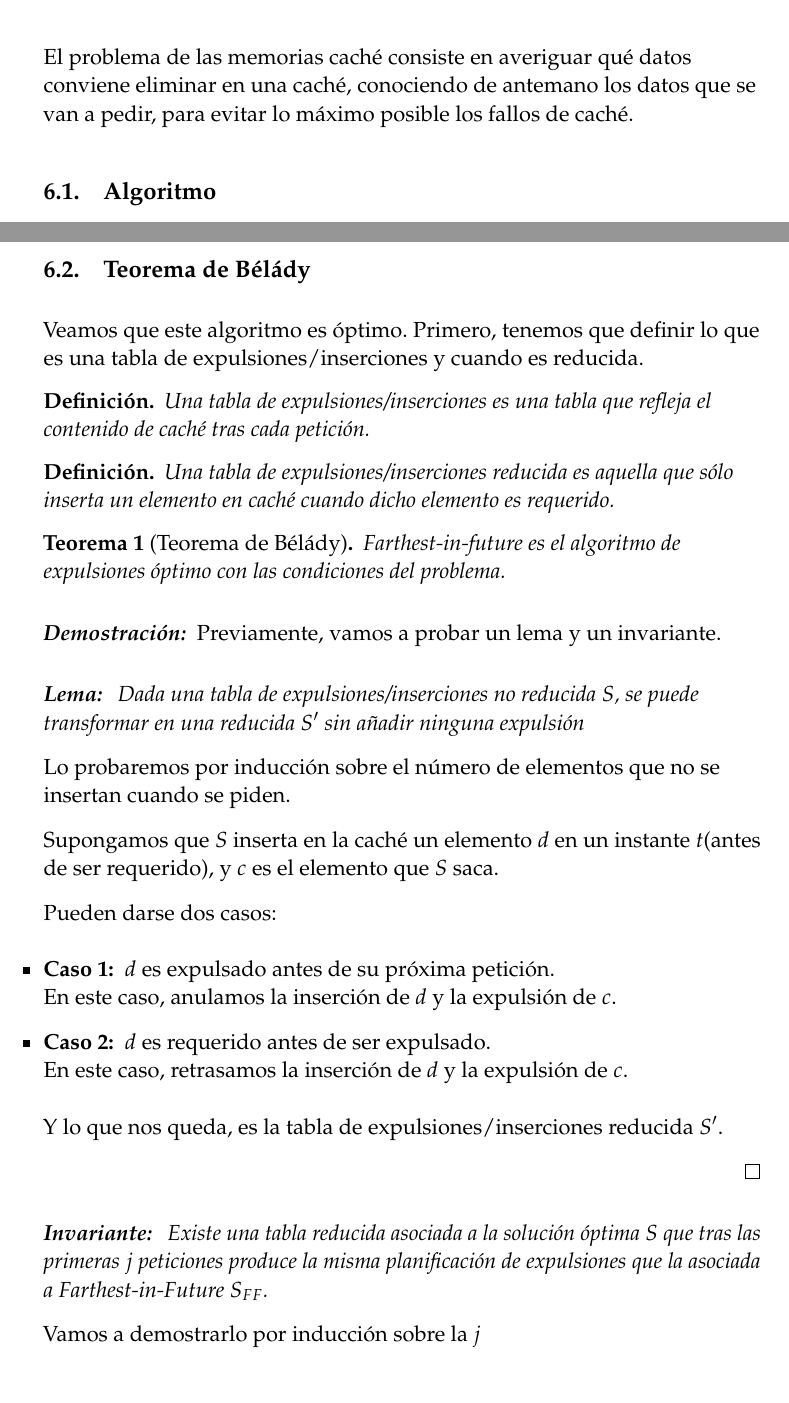
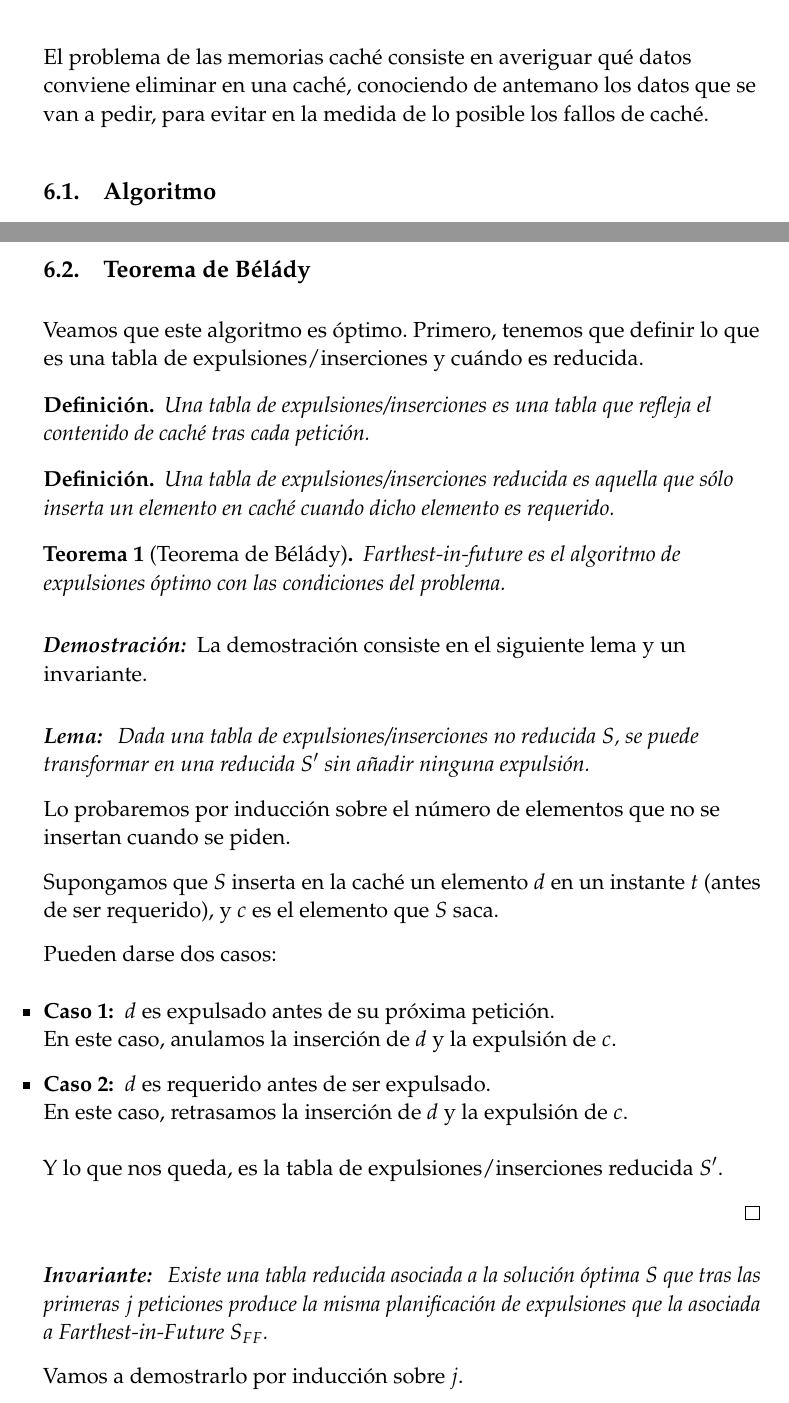
Before and after one commit to oxcar103/algoritmosGreedy, a LaTeX paper (tex/memoria.tex): two parts of pages 15 and 16 of 28, joined at a grey line, cut so that both start at the same text. Compiled offline with pdfLaTeX.

Commit message:
Corrección de erratas

```diff
--- a/tex/memoria.tex
+++ b/tex/memoria.tex
@@ -509,7 +509,7 @@ el problema de la asignación de aulas en un distinto orden en el input de las c
 \section{Memorias caché}
 \label{cache}
 %Heurística "Farthest-In-Future" en: https://www.cs.princeton.edu/courses/archive/spring13/cos423/lectures/04GreedyAlgorithmsI-2x2.pdf:
-El problema de las memorias caché consiste en averiguar qué datos conviene eliminar en una caché, conociendo de antemano los datos que se van a pedir, para evitar lo máximo posible los fallos de caché.
+El problema de las memorias caché consiste en averiguar qué datos conviene eliminar en una caché, conociendo de antemano los datos que se van a pedir, para evitar en la medida de lo posible los fallos de caché.
   \subsection{Algoritmo}
 La estrategia utilizada es reemplazar siempre el elemento que más tarde se vaya a utilizar (\textit{Farthest-in-future}) cada vez que se produzca un fallo de caché. Los primeros datos que se incluyen en caché son los primeros $k$ datos (sin considerar repeticiones) de la lista de peticiones.
 
@@ -541,7 +541,7 @@ Asumiremos en el algoritmo que tenemos implementadas una función \texttt{elimin
 
   \subsection{Teorema de Bélády}
   Veamos que este algoritmo es óptimo.
-  Primero, tenemos que definir lo que es una tabla de expulsiones/inserciones y cuando es reducida.
+  Primero, tenemos que definir lo que es una tabla de expulsiones/inserciones y cuándo es reducida.
 
 
   \begin{mydef}
@@ -557,16 +557,16 @@ Asumiremos en el algoritmo que tenemos implementadas una función \texttt{elimin
   \end{theorem}
 
   \begin{proof}[\textbf{Demostración:}]
-  	Previamente, vamos a probar un lema y un invariante.
+  	La demostración consiste en el siguiente lema y un invariante.
 
 	  \begin{proof}[\textbf{Lema:}]
 	    \textit{
-	      Dada una tabla de expulsiones/inserciones no reducida $S$, se puede transformar en una reducida $S'$ sin añadir ninguna expulsión
+	      Dada una tabla de expulsiones/inserciones no reducida $S$, se puede transformar en una reducida $S'$ sin añadir ninguna expulsión.
 	    }
 
 	    Lo probaremos por inducción sobre el número de elementos que no se insertan cuando se piden.
 
-	    Supongamos que $S$ inserta en la caché un elemento $d$ en un instante $t$(antes de ser requerido), y $c$
+	    Supongamos que $S$ inserta en la caché un elemento $d$ en un instante $t$ (antes de ser requerido), y $c$
 	    es el elemento que $S$ saca.
 
 	    Pueden darse dos casos:
@@ -586,7 +586,7 @@ Asumiremos en el algoritmo que tenemos implementadas una función \texttt{elimin
 	    Existe una tabla reducida asociada a la solución óptima $S$ que tras las primeras $j$ peticiones produce la misma planificación de expulsiones que la asociada a Farthest-in-Future $S_{FF}$.
 	  }
 
-	  Vamos a demostrarlo por inducción sobre la $j$
+	  Vamos a demostrarlo por inducción sobre $j$.
 
 	  Sea $S$ la tabla reducida óptima y $S_FF$ la asociada a la heurística Farthest-in-Future que satisfacen el invariante en las $j$ peticiones.
 	  Veamos que lo satisfacen en la petición $j+1$:
```
Also changed, not shown: tex/memoria.tex (4 more changed lines).
